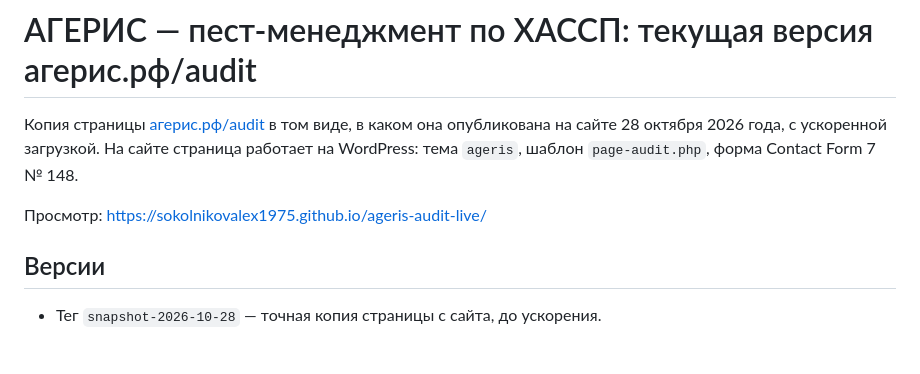
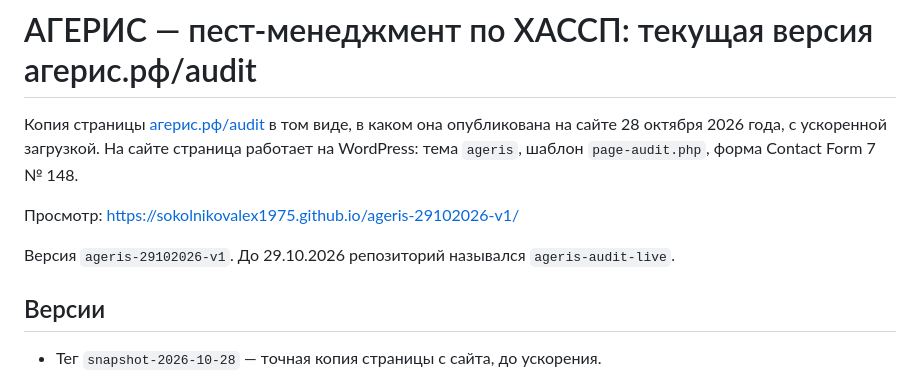
Before and after one commit to sokolnikovalex1975/ageris-29102026-v1, a Markdown page: README.md, the part around the change. GitHub-like rendering; blank space fills up the shorter version.

Commit message:
README: новый адрес версии ageris-29102026-v1

```diff
--- a/README.md
+++ b/README.md
@@ -2,7 +2,9 @@
 
 Копия страницы [агерис.рф/audit](https://агерис.рф/audit/) в том виде, в каком она опубликована на сайте 28 октября 2026 года, с ускоренной загрузкой. На сайте страница работает на WordPress: тема `ageris`, шаблон `page-audit.php`, форма Contact Form 7 № 148.
 
-Просмотр: https://sokolnikovalex1975.github.io/ageris-audit-live/
+Просмотр: https://sokolnikovalex1975.github.io/ageris-29102026-v1/
+
+Версия `ageris-29102026-v1`. До 29.10.2026 репозиторий назывался `ageris-audit-live`.
 
 ## Версии
 
```
